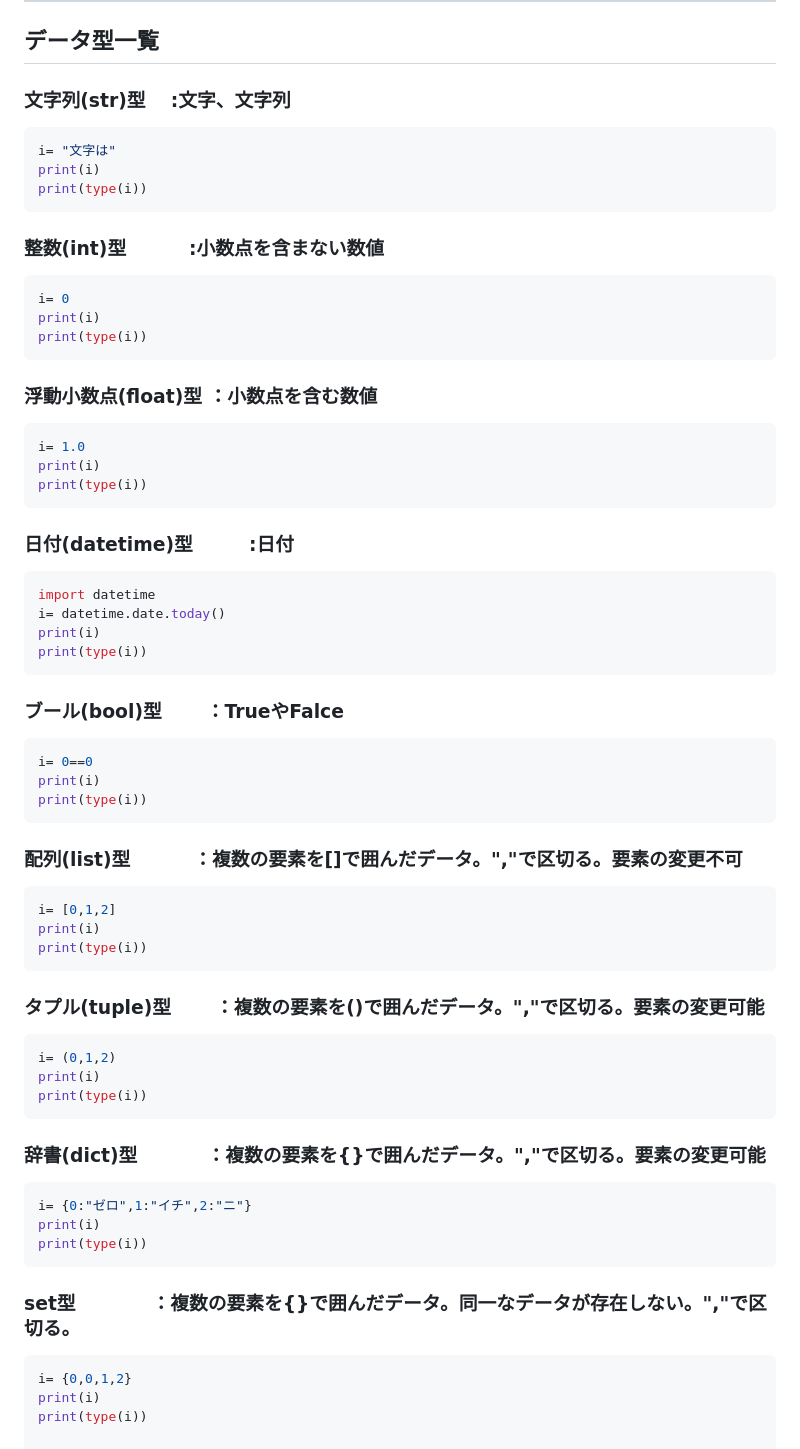
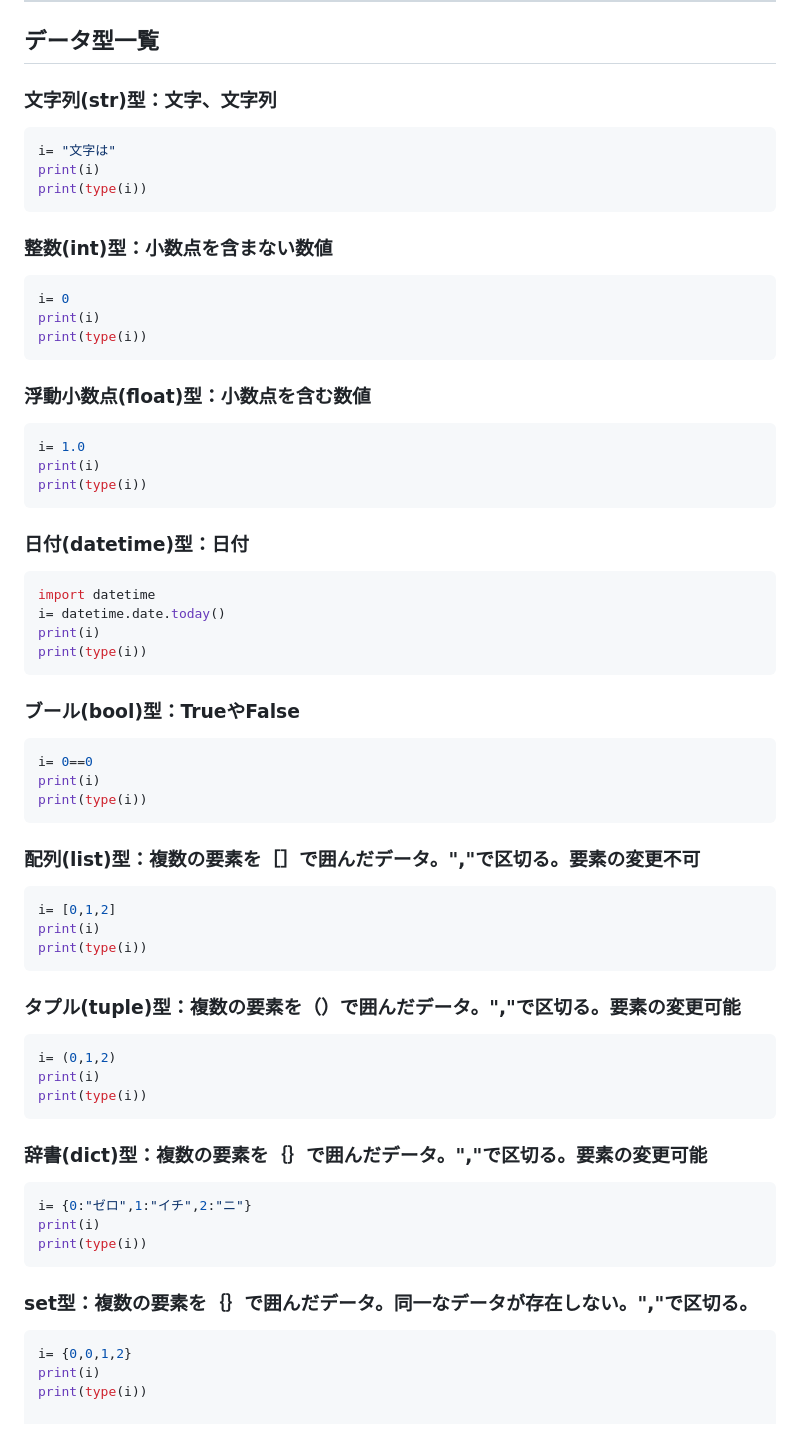
Before and after one commit to Yoshi01O/Study_Python, a Markdown page: Chapter01.md, the part around the change. Drawn GitHub-style.

Commit message:
Update_Chapter01.md

````diff
--- a/Chapter01.md
+++ b/Chapter01.md
@@ -62,56 +62,56 @@ print(a/b)#わり算
 
 
 ## データ型一覧
-### 文字列(str)型　       :文字、文字列
+### 文字列(str)型：文字、文字列
 ```Python
 i= "文字は"
 print(i)
 print(type(i))
 ```
-### 整数(int)型　　　     :小数点を含まない数値
+### 整数(int)型：小数点を含まない数値
 ```Python
 i= 0
 print(i)
 print(type(i))
 ```
-### 浮動小数点(float)型   ：小数点を含む数値
+### 浮動小数点(float)型：小数点を含む数値
 ```Python
 i= 1.0
 print(i)
 print(type(i))
 ```
-### 日付(datetime)型　　　:日付
+### 日付(datetime)型：日付
 ```Python
 import datetime
 i= datetime.date.today()
 print(i)
 print(type(i))
 ```
-### ブール(bool)型　　    ：TrueやFalce
+### ブール(bool)型：TrueやFalse
 ```Python
 i= 0==0
 print(i)
 print(type(i))
 ```
-### 配列(list)型　　    　：複数の要素を[]で囲んだデータ。","で区切る。要素の変更不可
+### 配列(list)型：複数の要素を［］で囲んだデータ。","で区切る。要素の変更不可
 ```Python
 i= [0,1,2]
 print(i)
 print(type(i))
 ```
-### タプル(tuple)型　　   ：複数の要素を()で囲んだデータ。","で区切る。要素の変更可能
+### タプル(tuple)型：複数の要素を（）で囲んだデータ。","で区切る。要素の変更可能
 ```Python
 i= (0,1,2)
 print(i)
 print(type(i))
 ```
-### 辞書(dict)型　　   　 ：複数の要素を{}で囲んだデータ。","で区切る。要素の変更可能
+### 辞書(dict)型：複数の要素を｛｝で囲んだデータ。","で区切る。要素の変更可能
 ```Python
 i= {0:"ゼロ",1:"イチ",2:"ニ"}
 print(i)
 print(type(i))
 ```
-### set型　 　       　   ：複数の要素を{}で囲んだデータ。同一なデータが存在しない。","で区切る。
+### set型：複数の要素を｛｝で囲んだデータ。同一なデータが存在しない。","で区切る。
 ```Python
 i= {0,0,1,2}
 print(i)
````
